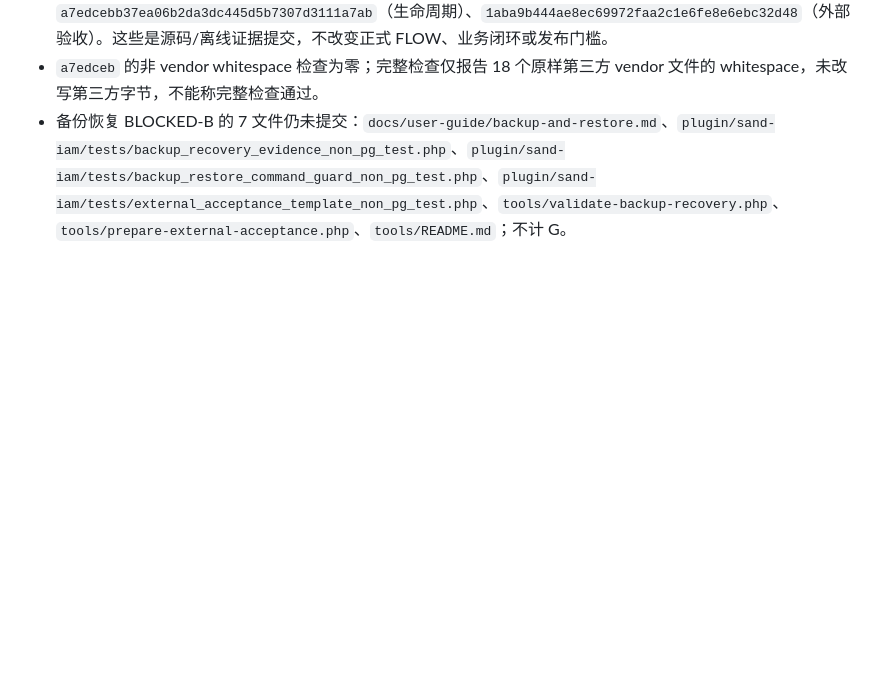
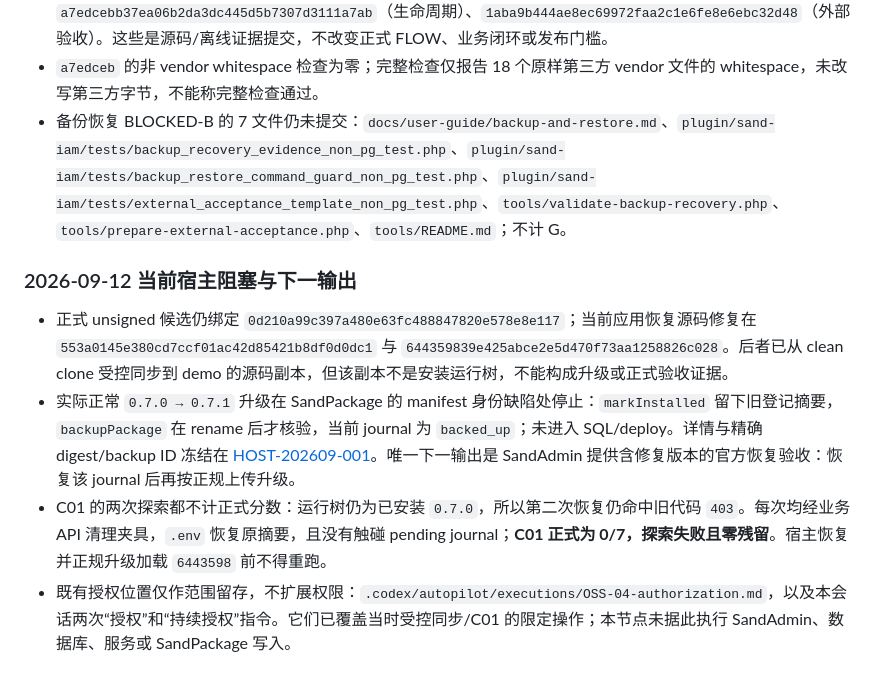
Before and after one commit to supdger/sand-iam, a Markdown page: docs/development/sand-iam-task-board.md, the part around the change. Rendered like a GitHub page; blank space fills up the shorter version.

Commit message:
docs(host): freeze SandPackage manifest recovery blocker

```diff
--- a/docs/development/sand-iam-task-board.md
+++ b/docs/development/sand-iam-task-board.md
@@ -255,3 +255,10 @@ TOTP 建立、确认和恢复码再生成也已按应用用户与同一 `X-Reque
 - 本轮可复核提交：`6e190953dc260f32e7428e751c3c6318dc9fcd8d`（HOST-202609-001）、`a7edcebb37ea06b2da3dc445d5b7307d3111a7ab`（生命周期）、`1aba9b444ae8ec69972faa2c1e6fe8e6ebc32d48`（外部验收）。这些是源码/离线证据提交，不改变正式 FLOW、业务闭环或发布门槛。
 - `a7edceb` 的非 vendor whitespace 检查为零；完整检查仅报告 18 个原样第三方 vendor 文件的 whitespace，未改写第三方字节，不能称完整检查通过。
 - 备份恢复 BLOCKED-B 的 7 文件仍未提交：`docs/user-guide/backup-and-restore.md`、`plugin/sand-iam/tests/backup_recovery_evidence_non_pg_test.php`、`plugin/sand-iam/tests/backup_restore_command_guard_non_pg_test.php`、`plugin/sand-iam/tests/external_acceptance_template_non_pg_test.php`、`tools/validate-backup-recovery.php`、`tools/prepare-external-acceptance.php`、`tools/README.md`；不计 G。
+
+### 2026-09-12 当前宿主阻塞与下一输出
+
+- 正式 unsigned 候选仍绑定 `0d210a99c397a480e63fc488847820e578e8e117`；当前应用恢复源码修复在 `553a0145e380cd7ccf01ac42d85421b8df0d0dc1` 与 `644359839e425abce2e5d470f73aa1258826c028`。后者已从 clean clone 受控同步到 demo 的源码副本，但该副本不是安装运行树，不能构成升级或正式验收证据。
+- 实际正常 `0.7.0 → 0.7.1` 升级在 SandPackage 的 manifest 身份缺陷处停止：`markInstalled` 留下旧登记摘要，`backupPackage` 在 rename 后才核验，当前 journal 为 `backed_up`；未进入 SQL/deploy。详情与精确 digest/backup ID 冻结在 [HOST-202609-001](../../../docs/host-requests/HOST-202609-001-sandpackage-failed-recovery.md)。唯一下一输出是 SandAdmin 提供含修复版本的官方恢复验收：恢复该 journal 后再按正规上传升级。
+- C01 的两次探索都不计正式分数：运行树仍为已安装 `0.7.0`，所以第二次恢复仍命中旧代码 `403`。每次均经业务 API 清理夹具，`.env` 恢复原摘要，且没有触碰 pending journal；**C01 正式为 0/7，探索失败且零残留**。宿主恢复并正规升级加载 `6443598` 前不得重跑。
+- 既有授权位置仅作范围留存，不扩展权限：`.codex/autopilot/executions/OSS-04-authorization.md`，以及本会话两次“授权”和“持续授权”指令。它们已覆盖当时受控同步/C01 的限定操作；本节点未据此执行 SandAdmin、数据库、服务或 SandPackage 写入。
```
